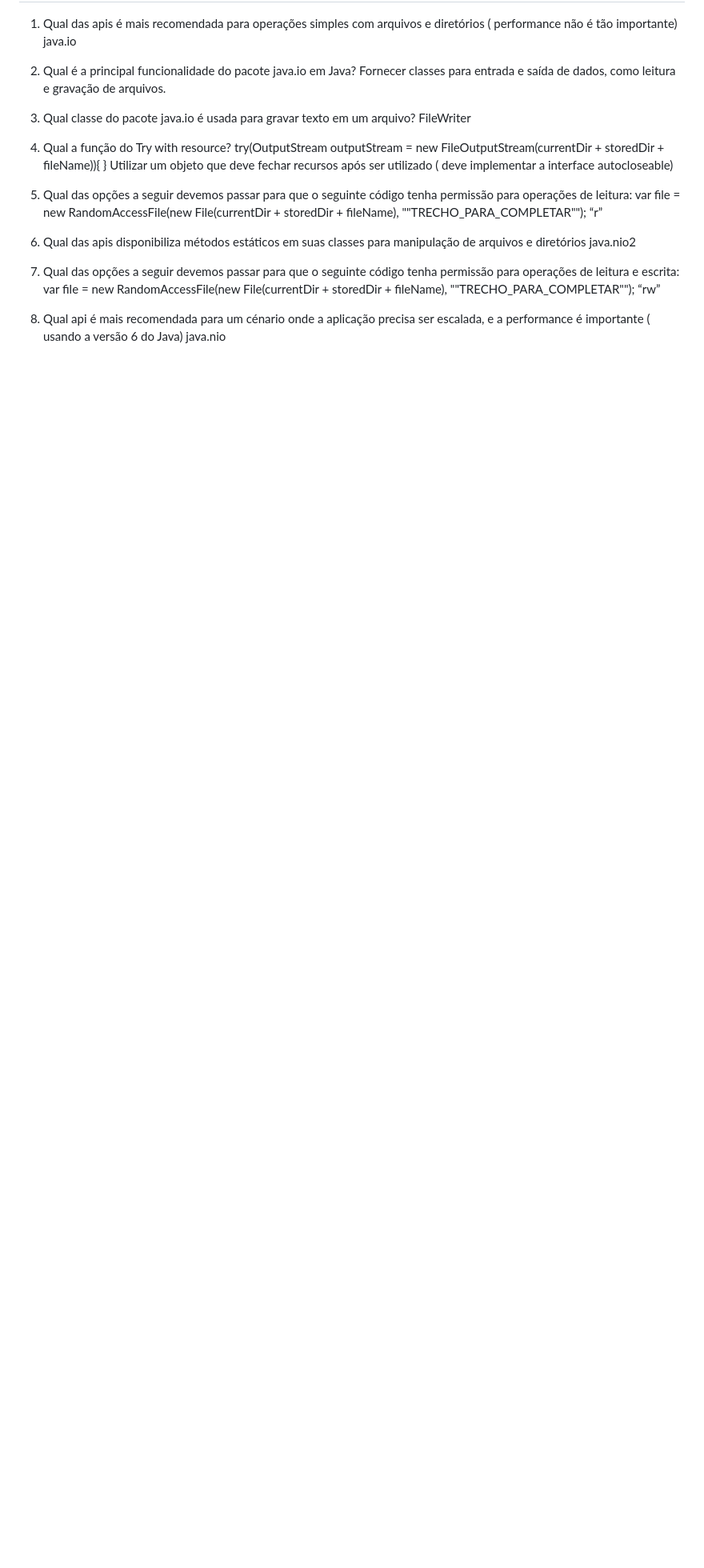
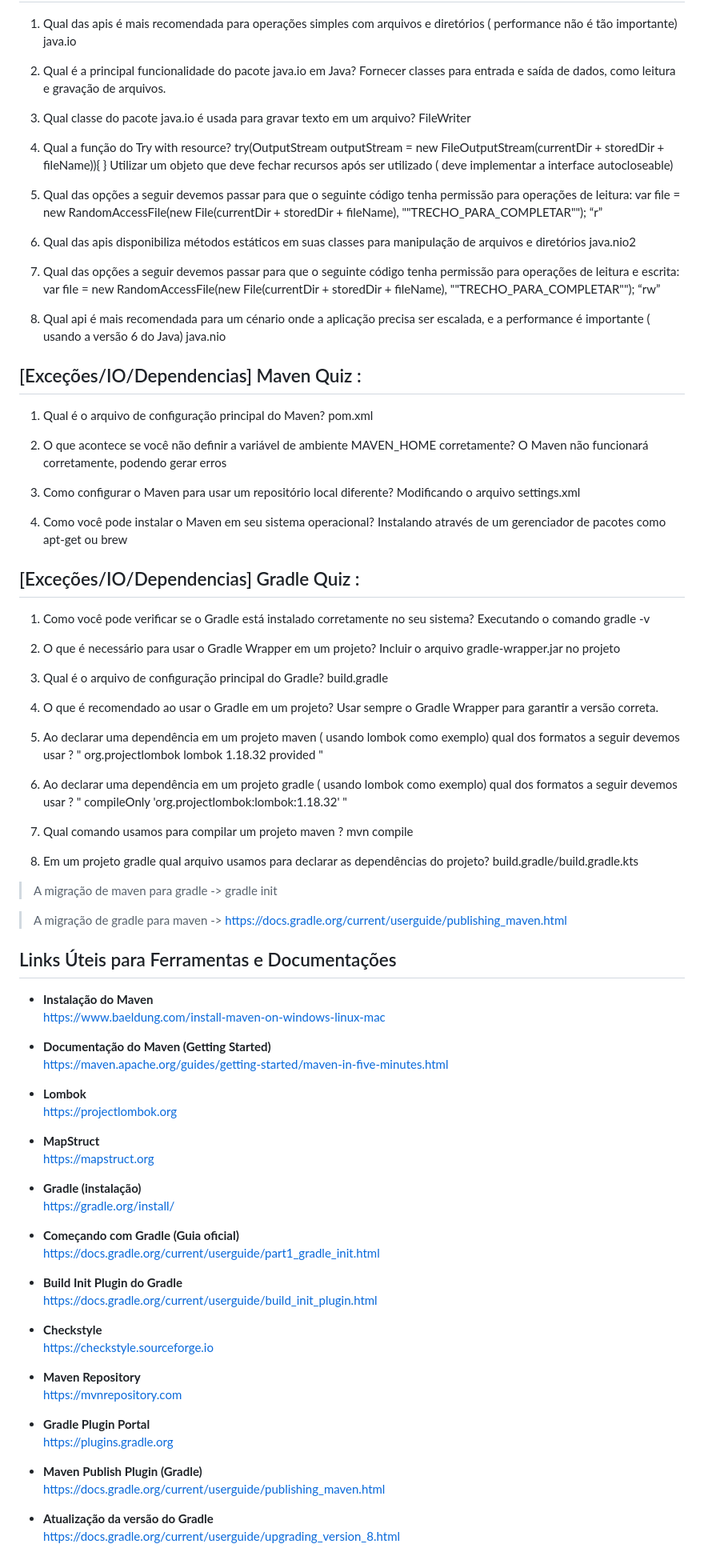
Before and after one commit to amandaengeldecastro/java, a Markdown page: dio-tonnie/README.md, the part around the change. Shown at 80% size. Drawn GitHub-style; blank space fills up the shorter version.

Commit message:
fetuare: gradle e maven

```diff
--- a/dio-tonnie/README.md
+++ b/dio-tonnie/README.md
@@ -676,3 +676,84 @@ java.nio2
 
 8. Qual api é mais recomendada para um cénario onde a aplicação precisa ser escalada, e a performance é importante ( usando a versão 6 do Java)
 java.nio
+
+## [Exceções/IO/Dependencias] Maven Quiz :
+1. Qual é o arquivo de configuração principal do Maven?
+pom.xml
+
+2. O que acontece se você não definir a variável de ambiente MAVEN_HOME corretamente?
+O Maven não funcionará corretamente, podendo gerar erros
+
+3. Como configurar o Maven para usar um repositório local diferente?
+Modificando o arquivo settings.xml
+
+4. Como você pode instalar o Maven em seu sistema operacional?
+Instalando através de um gerenciador de pacotes como apt-get ou brew
+
+## [Exceções/IO/Dependencias] Gradle Quiz :
+1. Como você pode verificar se o Gradle está instalado corretamente no seu sistema?
+Executando o comando gradle -v
+
+2. O que é necessário para usar o Gradle Wrapper em um projeto?
+Incluir o arquivo gradle-wrapper.jar no projeto
+
+3. Qual é o arquivo de configuração principal do Gradle?
+build.gradle
+
+4. O que é recomendado ao usar o Gradle em um projeto?
+Usar sempre o Gradle Wrapper para garantir a versão correta.
+
+5. Ao declarar uma dependência em um projeto maven ( usando lombok como exemplo) qual dos formatos a seguir devemos usar ?
+" <dependency> <groupId>org.projectlombok</groupId> <artifactId>lombok</artifactId> <version>1.18.32</version> <scope>provided</scope> </dependency> "
+
+6. Ao declarar uma dependência em um projeto gradle ( usando lombok como exemplo) qual dos formatos a seguir devemos usar ?
+ " compileOnly 'org.projectlombok:lombok:1.18.32' "
+
+7. Qual comando usamos para compilar um projeto maven ?
+mvn compile
+
+8. Em um projeto gradle qual arquivo usamos para declarar as dependências do projeto?
+build.gradle/build.gradle.kts
+
+> A migração de maven para gradle -> gradle init
+
+> A migração de gradle para maven ->   https://docs.gradle.org/current/userguide/publishing_maven.html
+
+
+## Links Úteis para Ferramentas e Documentações
+
+- **Instalação do Maven**
+  https://www.baeldung.com/install-maven-on-windows-linux-mac
+
+- **Documentação do Maven (Getting Started)**
+  https://maven.apache.org/guides/getting-started/maven-in-five-minutes.html
+
+- **Lombok**
+  https://projectlombok.org
+
+- **MapStruct**
+  https://mapstruct.org
+
+- **Gradle (instalação)**
+  https://gradle.org/install/
+
+- **Começando com Gradle (Guia oficial)**
+  https://docs.gradle.org/current/userguide/part1_gradle_init.html
+
+- **Build Init Plugin do Gradle**
+  https://docs.gradle.org/current/userguide/build_init_plugin.html
+
+- **Checkstyle**
+  https://checkstyle.sourceforge.io
+
+- **Maven Repository**
+  https://mvnrepository.com
+
+- **Gradle Plugin Portal**
+  https://plugins.gradle.org
+
+- **Maven Publish Plugin (Gradle)**
+  https://docs.gradle.org/current/userguide/publishing_maven.html
+
+- **Atualização da versão do Gradle**
+  https://docs.gradle.org/current/userguide/upgrading_version_8.html
```
